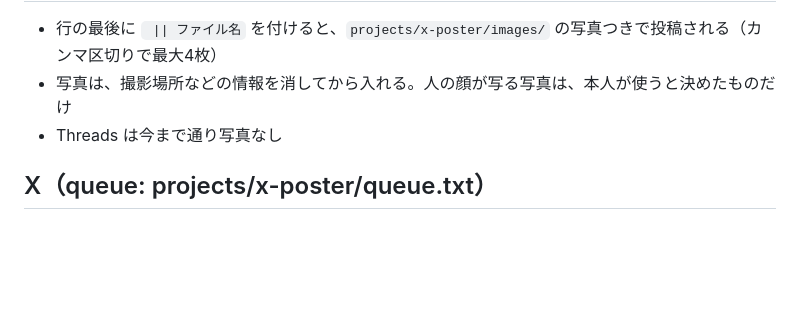
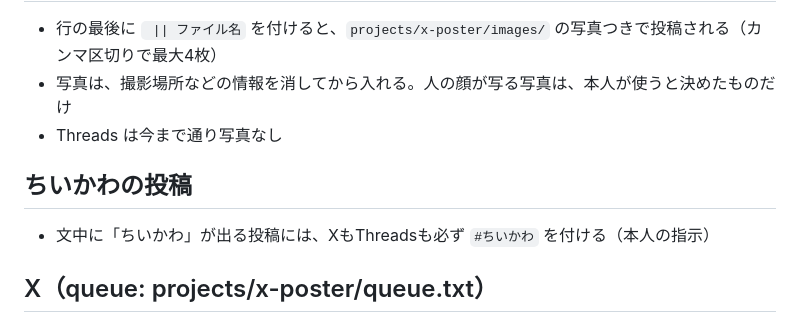
Before and after one commit to 111nakazaki-lgtm/ontime, a Markdown page: projects/post-writer/GUIDE.md, the part around the change. Drawn GitHub-style; blank space fills up the shorter version.

Commit message:
自動下書きルールに、ちいかわの投稿には #ちいかわ を付けると追記
Co-Authored-By: Claude Sonnet 5.5 <noreply@anthropic.com>
Claude-Session: https://claude.ai/code/session_01EovCZAsx8xNnU5smWFTfji

```diff
--- a/projects/post-writer/GUIDE.md
+++ b/projects/post-writer/GUIDE.md
@@ -22,6 +22,9 @@
 - 写真は、撮影場所などの情報を消してから入れる。人の顔が写る写真は、本人が使うと決めたものだけ
 - Threads は今まで通り写真なし
 
+## ちいかわの投稿
+- 文中に「ちいかわ」が出る投稿には、XもThreadsも必ず `#ちいかわ` を付ける（本人の指示）
+
 ## X（queue: projects/x-poster/queue.txt）
 - 一人称「俺」。断言多め、関西弁を少し
 - 全角140字以内（check_queue.py が 280 の重みで確認）
```
